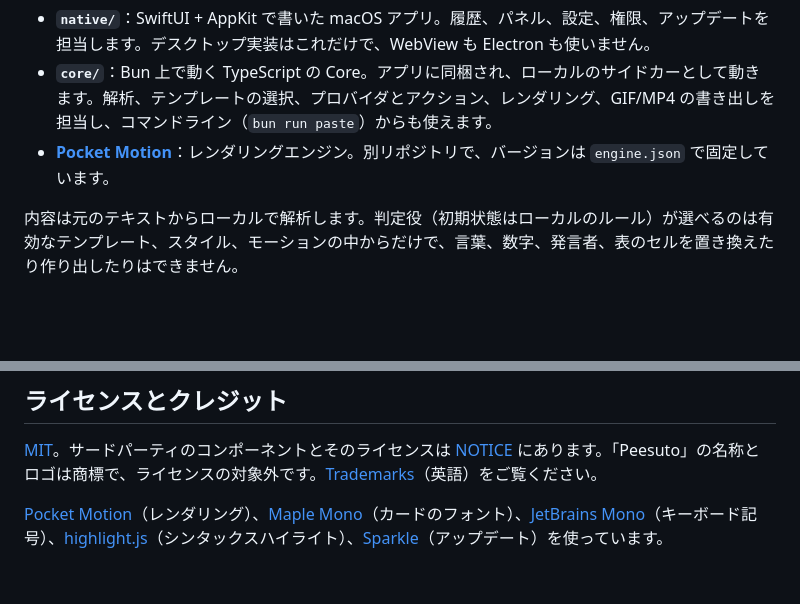
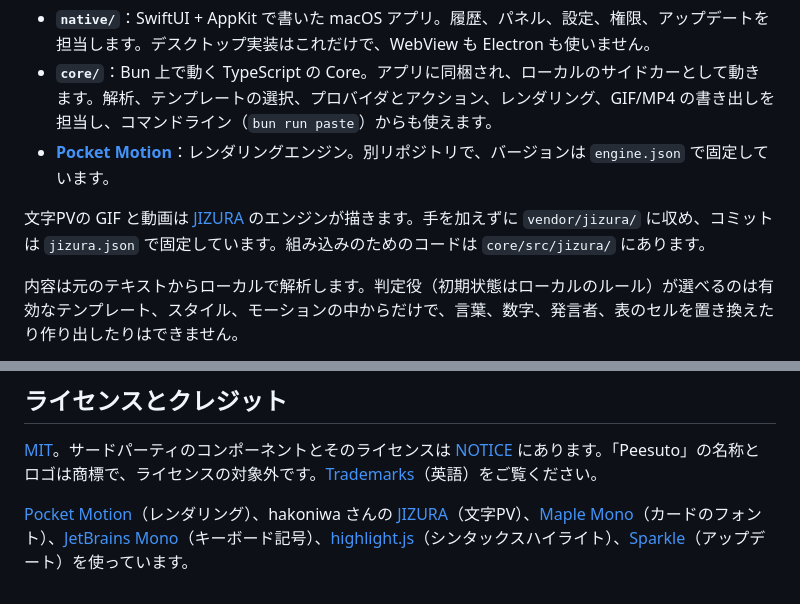
Before and after one commit to anelikes/peesuto, a Markdown page: README.ja.md, 2 parts joined by grey strips. Rendered like a GitHub page; blank space fills up the shorter version.

```diff
--- a/README.ja.md
+++ b/README.ja.md
@@ -119,6 +123,8 @@ Peesuto は 3 つの部分でできています。
 - **`core/`**：Bun 上で動く TypeScript の Core。アプリに同梱され、ローカルのサイドカーとして動きます。解析、テンプレートの選択、プロバイダとアクション、レンダリング、GIF/MP4 の書き出しを担当し、コマンドライン（`bun run paste`）からも使えます。
 - **[Pocket Motion](https://github.com/anelikes/pocket-motion)**：レンダリングエンジン。別リポジトリで、バージョンは `engine.json` で固定しています。
 
+文字PVの GIF と動画は [JIZURA](https://github.com/852wa/JIZURA) のエンジンが描きます。手を加えずに `vendor/jizura/` に収め、コミットは `jizura.json` で固定しています。組み込みのためのコードは `core/src/jizura/` にあります。
+
 内容は元のテキストからローカルで解析します。判定役（初期状態はローカルのルール）が選べるのは有効なテンプレート、スタイル、モーションの中からだけで、言葉、数字、発言者、表のセルを置き換えたり作り出したりはできません。
 
 必要なもの：macOS 13 以降、Xcode 16.4 以降、Bun 1.3.x、`wasm32-unknown-unknown` ターゲット入りの Rust（エンジンのラスタライザ用）。
@@ -150,4 +156,4 @@ AI プロバイダごとに何がどこへ送られるかは、英語版 README
 
 [MIT](LICENSE)。サードパーティのコンポーネントとそのライセンスは [NOTICE](NOTICE) にあります。「Peesuto」の名称とロゴは商標で、ライセンスの対象外です。[Trademarks](CONTRIBUTING.md#trademarks)（英語）をご覧ください。
 
-[Pocket Motion](https://github.com/anelikes/pocket-motion)（レンダリング）、[Maple Mono](https://github.com/subframe7536/maple-font)（カードのフォント）、[JetBrains Mono](https://github.com/JetBrains/JetBrainsMono)（キーボード記号）、[highlight.js](https://highlightjs.org/)（シンタックスハイライト）、[Sparkle](https://sparkle-project.org/)（アップデート）を使っています。
+[Pocket Motion](https://github.com/anelikes/pocket-motion)（レンダリング）、hakoniwa さんの [JIZURA](https://github.com/852wa/JIZURA)（文字PV）、[Maple Mono](https://github.com/subframe7536/maple-font)（カードのフォント）、[JetBrains Mono](https://github.com/JetBrains/JetBrainsMono)（キーボード記号）、[highlight.js](https://highlightjs.org/)（シンタックスハイライト）、[Sparkle](https://sparkle-project.org/)（アップデート）を使っています。
```
Also changed, not shown: other parts of README.ja.md (+7 -3 lines), README.md (+28 -7 lines), README.zh-CN.md (+10 -4 lines).
